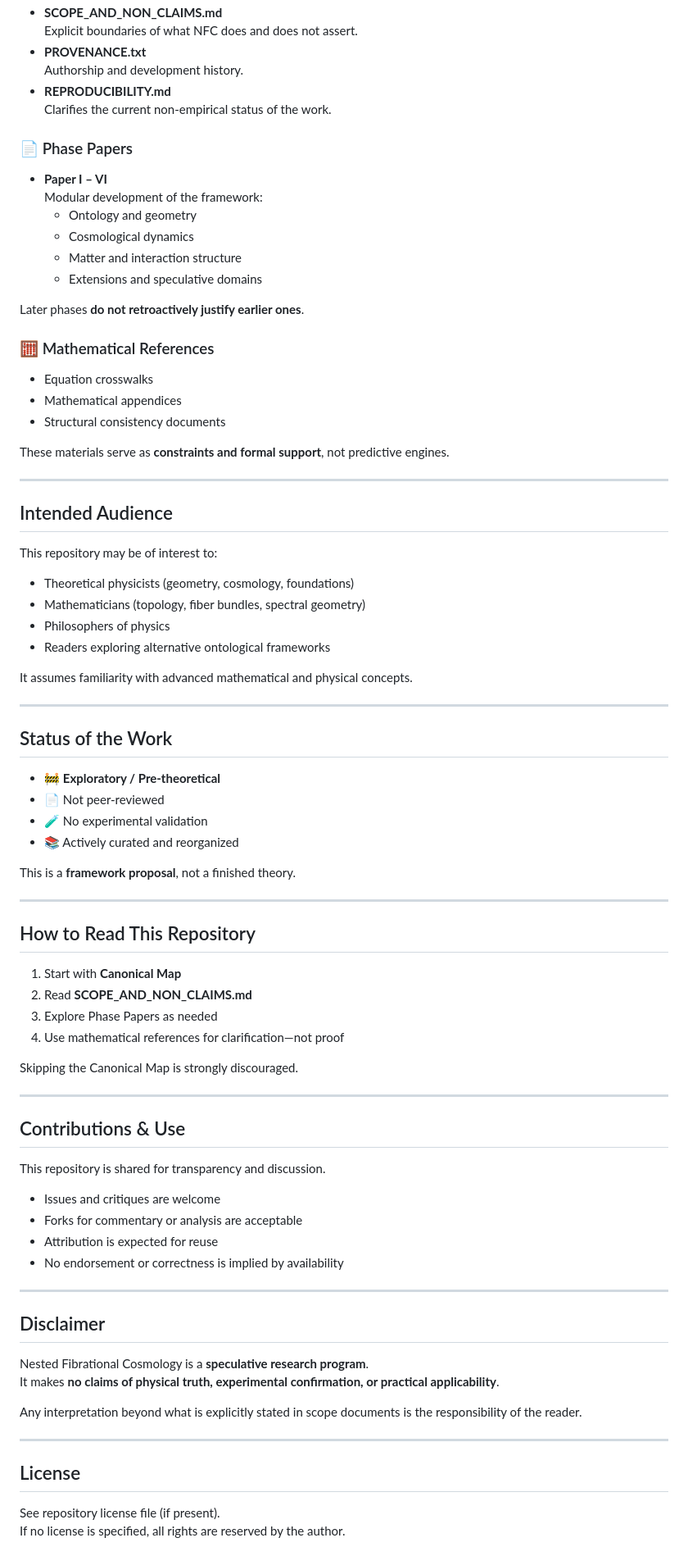
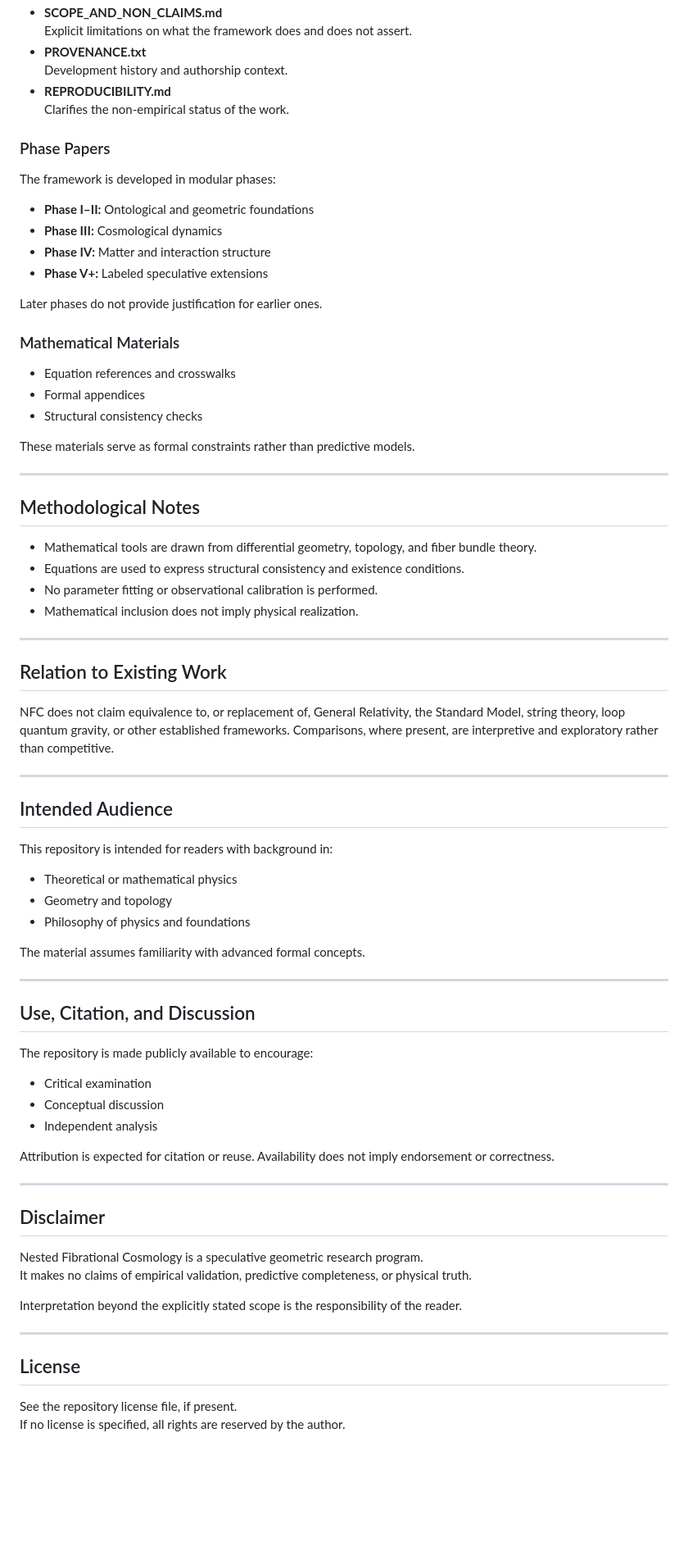
Before and after one commit to etblink/Nested-Fibrational-Cosmology, a Markdown page: README.md, the part around one of its changes. Shown at 82% size. Drawn GitHub-style; blank space fills up the shorter version.

Commit message:
Revise README for clarity and technicality
Refactor README to improve structure and clarity, adding sections on abstract, scope, conceptual motivation, and intended audience.

```diff
--- a/README.md
+++ b/README.md
@@ -49,85 +85,78 @@ The repository is intentionally document-centric and organized by role:
 - **SCOPE_AND_NON_CLAIMS.md**
-  Explicit boundaries of what NFC does and does not assert.
+  Explicit limitations on what the framework does and does not assert.
 - **PROVENANCE.txt**
-  Authorship and development history.
+  Development history and authorship context.
 - **REPRODUCIBILITY.md**
-  Clarifies the current non-empirical status of the work.
+  Clarifies the non-empirical status of the work.
 
-### 📄 Phase Papers
-- **Paper I – VI**
-  Modular development of the framework:
-  - Ontology and geometry
-  - Cosmological dynamics
-  - Matter and interaction structure
-  - Extensions and speculative domains
+### Phase Papers
+The framework is developed in modular phases:
 
-Later phases **do not retroactively justify earlier ones**.
+- **Phase I–II:** Ontological and geometric foundations
+- **Phase III:** Cosmological dynamics
+- **Phase IV:** Matter and interaction structure
+- **Phase V+:** Labeled speculative extensions
 
-### 🧮 Mathematical References
-- Equation crosswalks
-- Mathematical appendices
-- Structural consistency documents
+Later phases do not provide justification for earlier ones.
 
-These materials serve as **constraints and formal support**, not predictive engines.
+### Mathematical Materials
+- Equation references and crosswalks
+- Formal appendices
+- Structural consistency checks
+
+These materials serve as formal constraints rather than predictive models.
+
+---
+
+## Methodological Notes
+
+- Mathematical tools are drawn from differential geometry, topology, and fiber bundle theory.
+- Equations are used to express structural consistency and existence conditions.
+- No parameter fitting or observational calibration is performed.
+- Mathematical inclusion does not imply physical realization.
+
+---
+
+## Relation to Existing Work
+
+NFC does not claim equivalence to, or replacement of, General Relativity, the Standard Model, string theory, loop quantum gravity, or other established frameworks. Comparisons, where present, are interpretive and exploratory rather than competitive.
 
 ---
 
 ## Intended Audience
 
-This repository may be of interest to:
+This repository is intended for readers with background in:
 
-- Theoretical physicists (geometry, cosmology, foundations)
-- Mathematicians (topology, fiber bundles, spectral geometry)
-- Philosophers of physics
-- Readers exploring alternative ontological frameworks
+- Theoretical or mathematical physics
+- Geometry and topology
+- Philosophy of physics and foundations
 
-It assumes familiarity with advanced mathematical and physical concepts.
+The material assumes familiarity with advanced formal concepts.
 
 ---
 
-## Status of the Work
+## Use, Citation, and Discussion
 
-- 🚧 **Exploratory / Pre-theoretical**
-- 📄 Not peer-reviewed
-- 🧪 No experimental validation
-- 📚 Actively curated and reorganized
+The repository is made publicly available to encourage:
 
-This is a **framework proposal**, not a finished theory.
+- Critical examination
+- Conceptual discussion
+- Independent analysis
 
----
-
-## How to Read This Repository
-
-1. Start with **Canonical Map**
-2. Read **SCOPE_AND_NON_CLAIMS.md**
-3. Explore Phase Papers as needed
-4. Use mathematical references for clarification—not proof
-
-Skipping the Canonical Map is strongly discouraged.
-
----
-
-## Contributions & Use
-
-This repository is shared for transparency and discussion.
-
-- Issues and critiques are welcome
-- Forks for commentary or analysis are acceptable
-- Attribution is expected for reuse
-- No endorsement or correctness is implied by availability
+Attribution is expected for citation or reuse. Availability does not imply endorsement or correctness.
 
 ---
 
 ## Disclaimer
 
-Nested Fibrational Cosmology is a **speculative research program**.
-It makes **no claims of physical truth, experimental confirmation, or practical applicability**.
+Nested Fibrational Cosmology is a speculative geometric research program.
+It makes no claims of empirical validation, predictive completeness, or physical truth.
 
-Any interpretation beyond what is explicitly stated in scope documents is the responsibility of the reader.
+Interpretation beyond the explicitly stated scope is the responsibility of the reader.
 
 ---
 
 ## License
 
-See repository license file (if present).
+See the repository license file, if present.
 If no license is specified, all rights are reserved by the author.
```
Also changed, not shown: other parts of README.md (+64 -32 lines).
